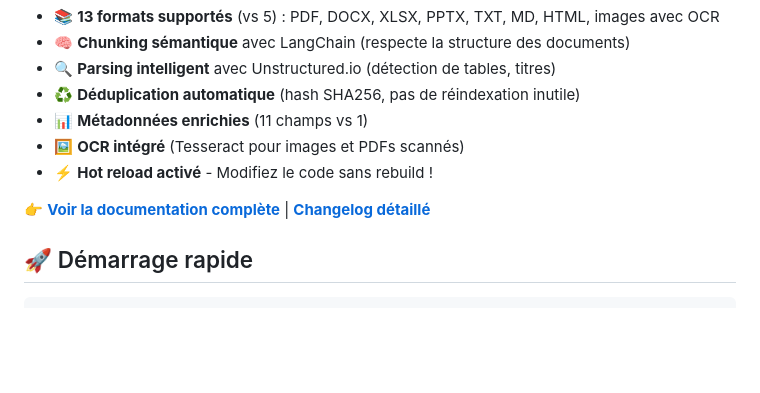
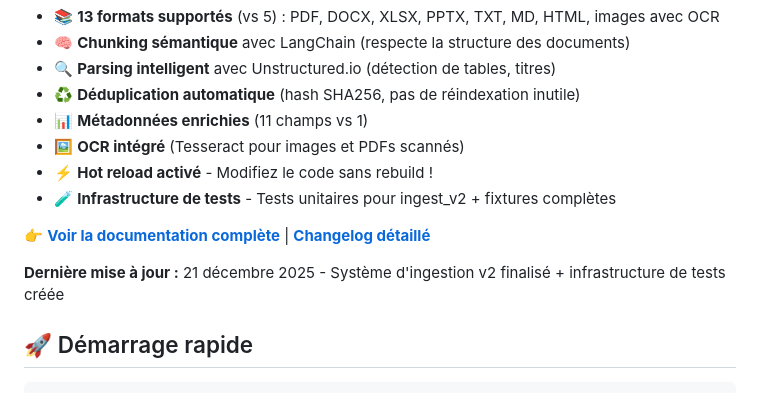
Before and after one commit to ka8t/my-ia, a Markdown page: README.md, the part around the change. Drawn GitHub-style; blank space fills up the shorter version.

Commit message:
Mise à jour de la documentation

```diff
--- a/README.md
+++ b/README.md
@@ -18,8 +18,11 @@ Stack complète d'IA conversationnelle avec interface web moderne et automatisat
 - 📊 **Métadonnées enrichies** (11 champs vs 1)
 - 🖼️ **OCR intégré** (Tesseract pour images et PDFs scannés)
 - ⚡ **Hot reload activé** - Modifiez le code sans rebuild !
+- 🧪 **Infrastructure de tests** - Tests unitaires pour ingest_v2 + fixtures complètes
 
 👉 **[Voir la documentation complète](docs/INGESTION_V2.md)** | **[Changelog détaillé](docs/CHANGELOG_INGESTION_V2.md)**
+
+**Dernière mise à jour :** 21 décembre 2025 - Système d'ingestion v2 finalisé + infrastructure de tests créée
 
 ## 🚀 Démarrage rapide
 
```
Also changed, not shown: docs/TODO.md (+184 -83 lines).
